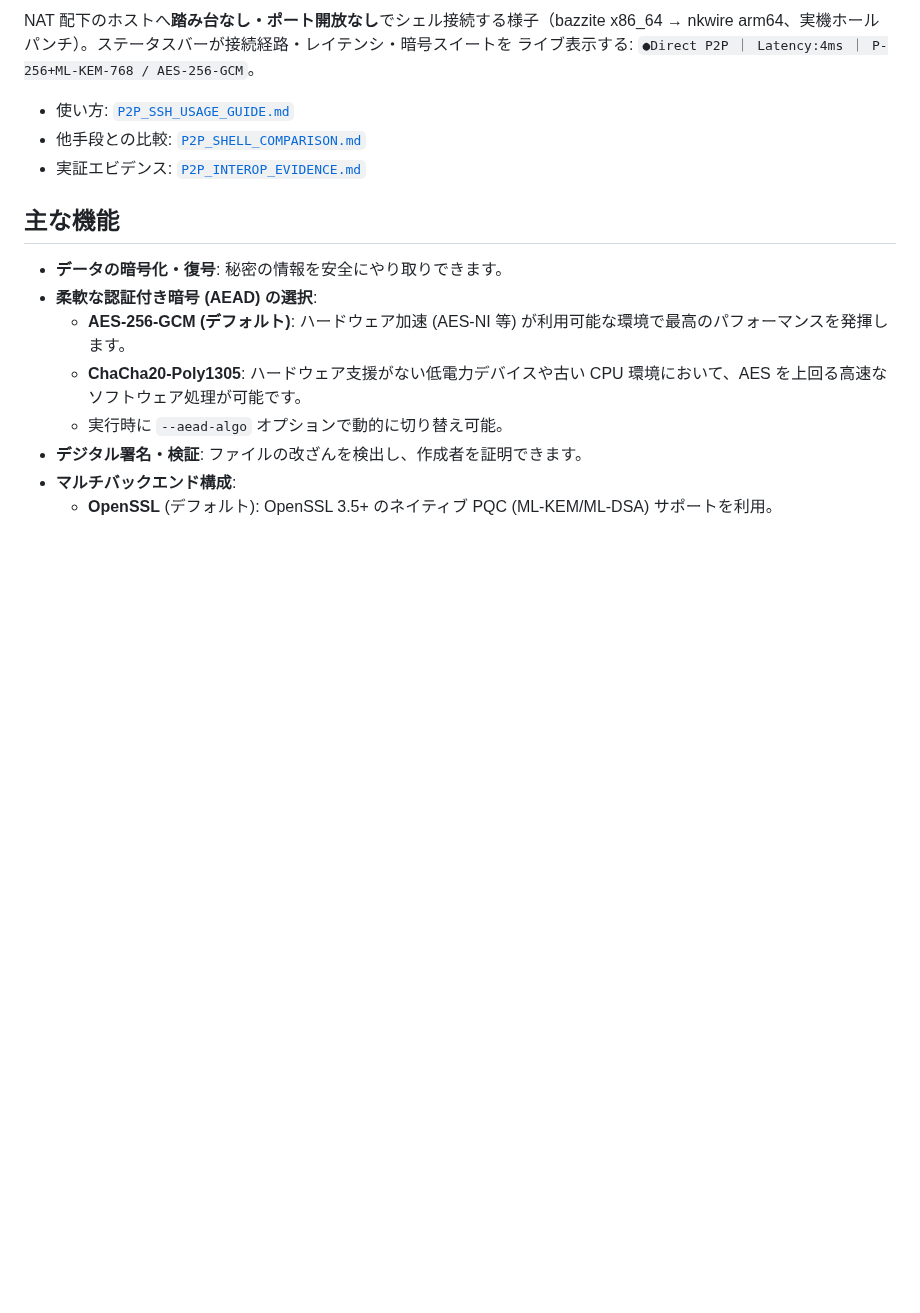
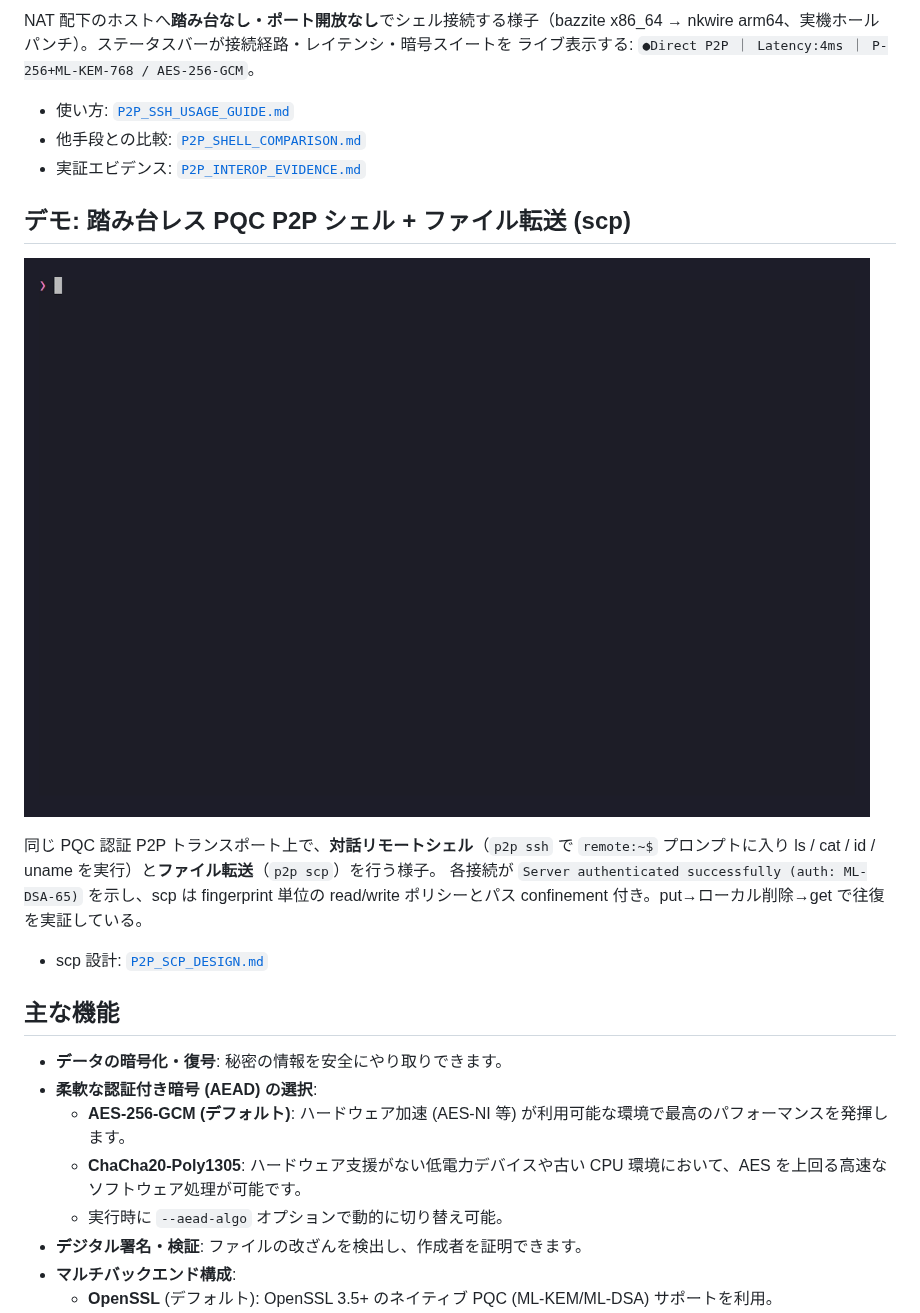
Before and after one commit to nkoriyama/nkCryptoTool-rust, a Markdown page: README.md, the part around the change. GitHub-like rendering; pictures changed too: docs/p2p_ssh_scp_demo.gif (added); blank space fills up the shorter version.

Commit message:
docs(readme): add VHS demo of PQC P2P interactive ssh + scp
A single self-contained gif (local server+client over --no-relay) showing
an interactive remote shell and a file transfer over the same
ML-DSA-authenticated P2P transport: p2p ssh drops into a real remote
prompt (remote:~$) to run ls / cat / id / uname, then scp uploads a file,
deletes the local copy and pulls it back to prove the round-trip. Each
connection shows the ML-DSA-65 auth line.

```diff
--- a/README.md
+++ b/README.md
@@ -32,6 +32,17 @@ nkwire arm64、実機ホールパンチ）。ステータスバーが接続経
 - 使い方: [`P2P_SSH_USAGE_GUIDE.md`](./P2P_SSH_USAGE_GUIDE.md)
 - 他手段との比較: [`P2P_SHELL_COMPARISON.md`](./P2P_SHELL_COMPARISON.md)
 - 実証エビデンス: [`P2P_INTEROP_EVIDENCE.md`](./P2P_INTEROP_EVIDENCE.md)
+
+## **デモ: 踏み台レス PQC P2P シェル + ファイル転送 (scp)**
+
+![PQC P2P の ssh + scp デモ](./docs/p2p_ssh_scp_demo.gif)
+
+同じ PQC 認証 P2P トランスポート上で、**対話リモートシェル**（`p2p ssh` で `remote:~$`
+プロンプトに入り ls / cat / id / uname を実行）と**ファイル転送**（`p2p scp`）を行う様子。
+各接続が `Server authenticated successfully (auth: ML-DSA-65)` を示し、scp は fingerprint
+単位の read/write ポリシーとパス confinement 付き。put→ローカル削除→get で往復を実証している。
+
+- scp 設計: [`P2P_SCP_DESIGN.md`](./P2P_SCP_DESIGN.md)
 
 ## **主な機能**
 
```
